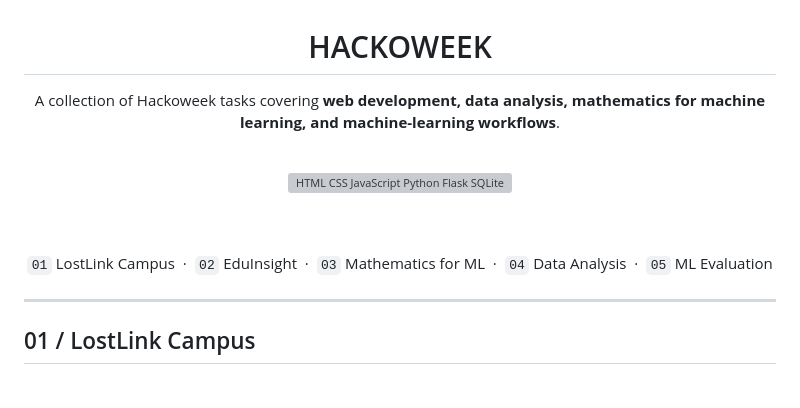
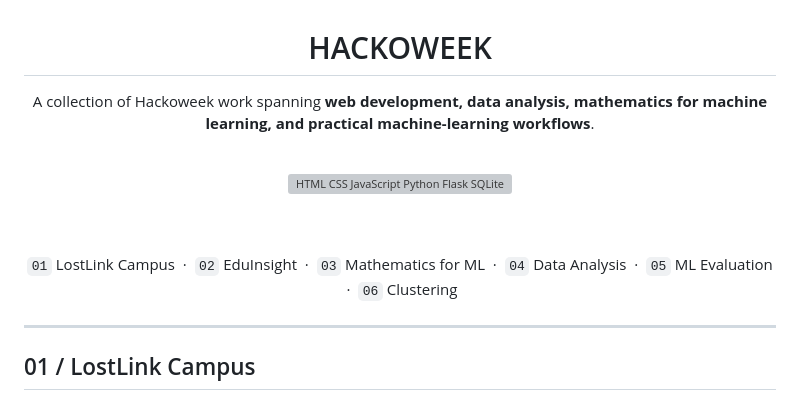
Before and after one commit to s4nskrut1/hackoweek-sem-v-2026-2027, a Markdown page: README.md, the part around one of its changes. Rendered like a GitHub page; grey boxes are pictures that could not be loaded.

```diff
--- a/README.md
+++ b/README.md
@@ -2,7 +2,7 @@
 
 # HACKOWEEK
 
-A collection of Hackoweek tasks covering **web development, data analysis, mathematics for machine learning, and machine-learning workflows**.
+A collection of Hackoweek work spanning **web development, data analysis, mathematics for machine learning, and practical machine-learning workflows**.
 
 <br>
 
@@ -10,7 +10,7 @@ A collection of Hackoweek tasks covering **web development, data analysis, mathe
 
 <br><br>
 
-`01` LostLink Campus &nbsp;·&nbsp; `02` EduInsight &nbsp;·&nbsp; `03` Mathematics for ML &nbsp;·&nbsp; `04` Data Analysis &nbsp;·&nbsp; `05` ML Evaluation
+`01` LostLink Campus &nbsp;·&nbsp; `02` EduInsight &nbsp;·&nbsp; `03` Mathematics for ML &nbsp;·&nbsp; `04` Data Analysis &nbsp;·&nbsp; `05` ML Evaluation &nbsp;·&nbsp; `06` Clustering
 
 </div>
 
```
Also changed, not shown: other parts of README.md (+52 -9 lines).
